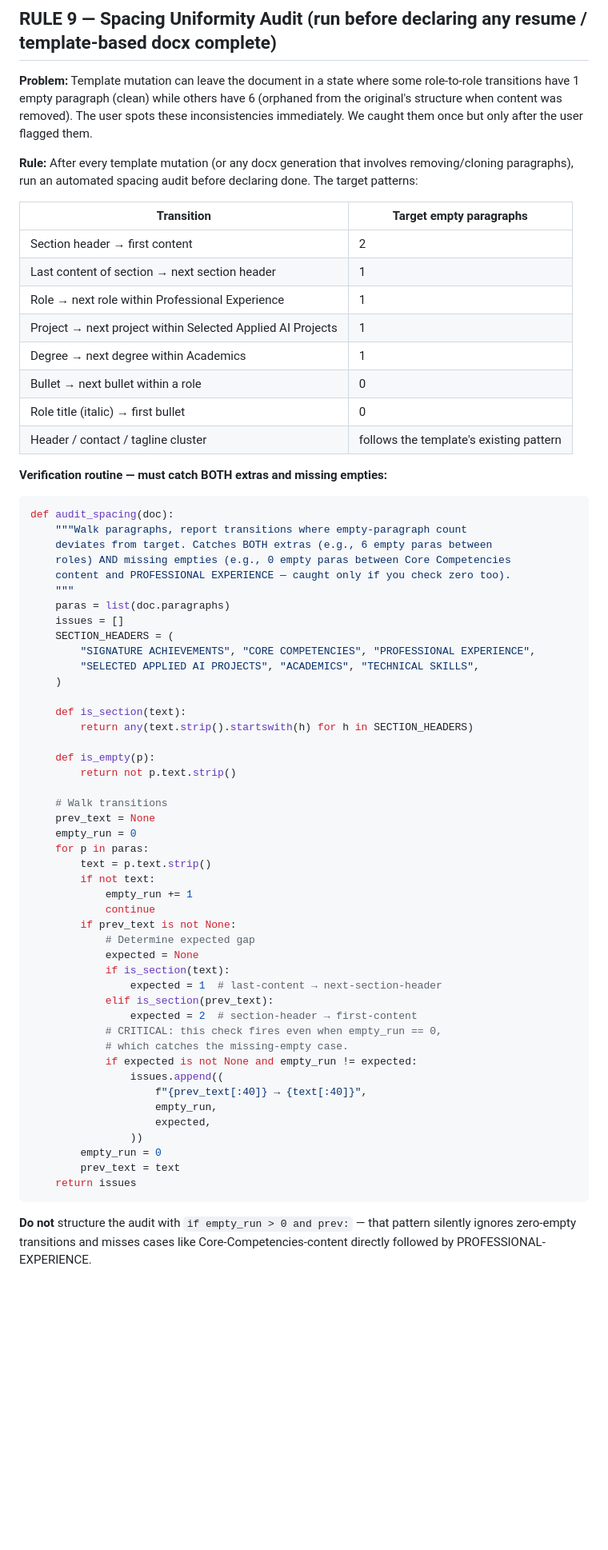
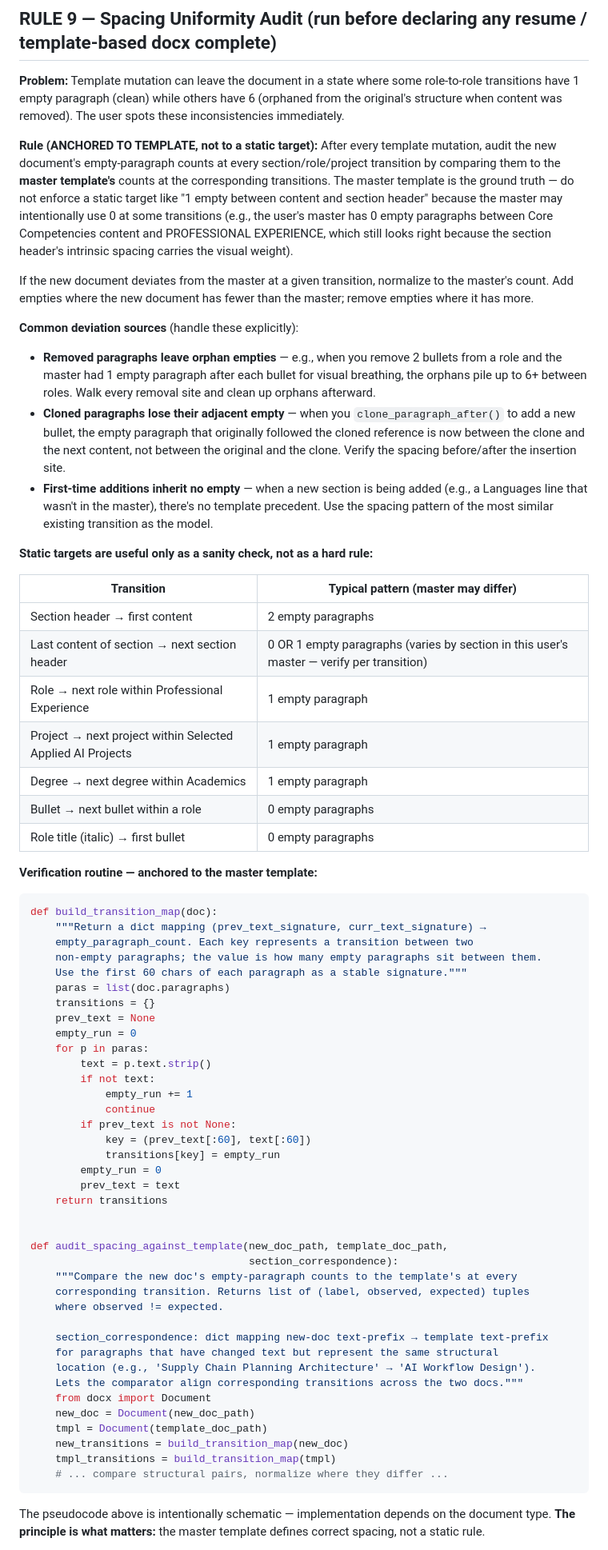
Before and after one commit to hgonzalezstahl-blip/claude-arsenal, a Markdown page: rules/docx-generation.md, the part around one of its changes. Shown at 80% size. Drawn GitHub-style; blank space fills up the shorter version.

Commit message:
Re-anchor Rule 9 spacing audit to template, not static rules
Bug fix: the previous audit version enforced "1 empty paragraph between
last content and next section header" as a static rule. The user's master
intentionally uses 0 empty paragraphs at one specific transition (Core
Competencies content → PROFESSIONAL EXPERIENCE), where the section header's
intrinsic spacing carries the visual weight. The static rule added an empty
paragraph that wasn't in the master, creating MORE space than intended.

Updated approach:
- Audit anchors to the MASTER TEMPLATE as ground truth, not to a static rule
- Build a transition map for both new doc and master
- For every corresponding transition, compare counts; normalize to master
- Static target table preserved as a fallback sanity check, but with
  explicit note that the master is authoritative

Common deviation sources documented:
- Removed paragraphs leaving orphan empties
- Cloned paragraphs losing their adjacent empty
- First-time additions inheriting no empty

Pitch workflow Step 6d updated to reflect master-anchored audit logic.

Co-Authored-By: Claude Opus 4.7 (1M context) <noreply@anthropic.com>

````diff
--- a/rules/docx-generation.md
+++ b/rules/docx-generation.md
@@ -193,44 +193,39 @@ def remove_paragraph(para):
 
 ## RULE 9 — Spacing Uniformity Audit (run before declaring any resume / template-based docx complete)
 
-**Problem:** Template mutation can leave the document in a state where some role-to-role transitions have 1 empty paragraph (clean) while others have 6 (orphaned from the original's structure when content was removed). The user spots these inconsistencies immediately. We caught them once but only after the user flagged them.
+**Problem:** Template mutation can leave the document in a state where some role-to-role transitions have 1 empty paragraph (clean) while others have 6 (orphaned from the original's structure when content was removed). The user spots these inconsistencies immediately.
 
-**Rule:** After every template mutation (or any docx generation that involves removing/cloning paragraphs), run an automated spacing audit before declaring done. The target patterns:
+**Rule (ANCHORED TO TEMPLATE, not to a static target):** After every template mutation, audit the new document's empty-paragraph counts at every section/role/project transition by comparing them to the **master template's** counts at the corresponding transitions. The master template is the ground truth — do not enforce a static target like "1 empty between content and section header" because the master may intentionally use 0 at some transitions (e.g., the user's master has 0 empty paragraphs between Core Competencies content and PROFESSIONAL EXPERIENCE, which still looks right because the section header's intrinsic spacing carries the visual weight).
 
-| Transition | Target empty paragraphs |
+If the new document deviates from the master at a given transition, normalize to the master's count. Add empties where the new document has fewer than the master; remove empties where it has more.
+
+**Common deviation sources** (handle these explicitly):
+- **Removed paragraphs leave orphan empties** — e.g., when you remove 2 bullets from a role and the master had 1 empty paragraph after each bullet for visual breathing, the orphans pile up to 6+ between roles. Walk every removal site and clean up orphans afterward.
+- **Cloned paragraphs lose their adjacent empty** — when you `clone_paragraph_after()` to add a new bullet, the empty paragraph that originally followed the cloned reference is now between the clone and the next content, not between the original and the clone. Verify the spacing before/after the insertion site.
+- **First-time additions inherit no empty** — when a new section is being added (e.g., a Languages line that wasn't in the master), there's no template precedent. Use the spacing pattern of the most similar existing transition as the model.
+
+**Static targets are useful only as a sanity check, not as a hard rule:**
+
+| Transition | Typical pattern (master may differ) |
 |---|---|
-| Section header → first content | 2 |
-| Last content of section → next section header | 1 |
-| Role → next role within Professional Experience | 1 |
-| Project → next project within Selected Applied AI Projects | 1 |
-| Degree → next degree within Academics | 1 |
-| Bullet → next bullet within a role | 0 |
-| Role title (italic) → first bullet | 0 |
-| Header / contact / tagline cluster | follows the template's existing pattern |
+| Section header → first content | 2 empty paragraphs |
+| Last content of section → next section header | 0 OR 1 empty paragraphs (varies by section in this user's master — verify per transition) |
+| Role → next role within Professional Experience | 1 empty paragraph |
+| Project → next project within Selected Applied AI Projects | 1 empty paragraph |
+| Degree → next degree within Academics | 1 empty paragraph |
+| Bullet → next bullet within a role | 0 empty paragraphs |
+| Role title (italic) → first bullet | 0 empty paragraphs |
 
-**Verification routine — must catch BOTH extras and missing empties:**
+**Verification routine — anchored to the master template:**
 
 ```python
-def audit_spacing(doc):
-    """Walk paragraphs, report transitions where empty-paragraph count
-    deviates from target. Catches BOTH extras (e.g., 6 empty paras between
-    roles) AND missing empties (e.g., 0 empty paras between Core Competencies
-    content and PROFESSIONAL EXPERIENCE — caught only if you check zero too).
-    """
+def build_transition_map(doc):
+    """Return a dict mapping (prev_text_signature, curr_text_signature) →
+    empty_paragraph_count. Each key represents a transition between two
+    non-empty paragraphs; the value is how many empty paragraphs sit between them.
+    Use the first 60 chars of each paragraph as a stable signature."""
     paras = list(doc.paragraphs)
-    issues = []
-    SECTION_HEADERS = (
-        "SIGNATURE ACHIEVEMENTS", "CORE COMPETENCIES", "PROFESSIONAL EXPERIENCE",
-        "SELECTED APPLIED AI PROJECTS", "ACADEMICS", "TECHNICAL SKILLS",
-    )
-
-    def is_section(text):
-        return any(text.strip().startswith(h) for h in SECTION_HEADERS)
-
-    def is_empty(p):
-        return not p.text.strip()
-
-    # Walk transitions
+    transitions = {}
     prev_text = None
     empty_run = 0
     for p in paras:
@@ -239,24 +234,30 @@ def audit_spacing(doc):
             empty_run += 1
             continue
         if prev_text is not None:
-            # Determine expected gap
-            expected = None
-            if is_section(text):
-                expected = 1  # last-content → next-section-header
-            elif is_section(prev_text):
-                expected = 2  # section-header → first-content
-            # CRITICAL: this check fires even when empty_run == 0,
-            # which catches the missing-empty case.
-            if expected is not None and empty_run != expected:
-                issues.append((
-                    f"{prev_text[:40]} → {text[:40]}",
-                    empty_run,
-                    expected,
-                ))
+            key = (prev_text[:60], text[:60])
+            transitions[key] = empty_run
         empty_run = 0
         prev_text = text
-    return issues
+    return transitions
+
+
+def audit_spacing_against_template(new_doc_path, template_doc_path,
+                                   section_correspondence):
+    """Compare the new doc's empty-paragraph counts to the template's at every
+    corresponding transition. Returns list of (label, observed, expected) tuples
+    where observed != expected.
+
+    section_correspondence: dict mapping new-doc text-prefix → template text-prefix
+    for paragraphs that have changed text but represent the same structural
+    location (e.g., 'Supply Chain Planning Architecture' → 'AI Workflow Design').
+    Lets the comparator align corresponding transitions across the two docs."""
+    from docx import Document
+    new_doc = Document(new_doc_path)
+    tmpl = Document(template_doc_path)
+    new_transitions = build_transition_map(new_doc)
+    tmpl_transitions = build_transition_map(tmpl)
+    # ... compare structural pairs, normalize where they differ ...
 ```
 
-**Do not** structure the audit with `if empty_run > 0 and prev:` — that pattern silently ignores zero-empty transitions and misses cases like Core-Competencies-content directly followed by PROFESSIONAL-EXPERIENCE.
+The pseudocode above is intentionally schematic — implementation depends on the document type. **The principle is what matters:** the master template defines correct spacing, not a static rule.
 
````
Also changed, not shown: other parts of rules/docx-generation.md (+4 -2 lines), agents/pitch.md (+15 -9 lines).
